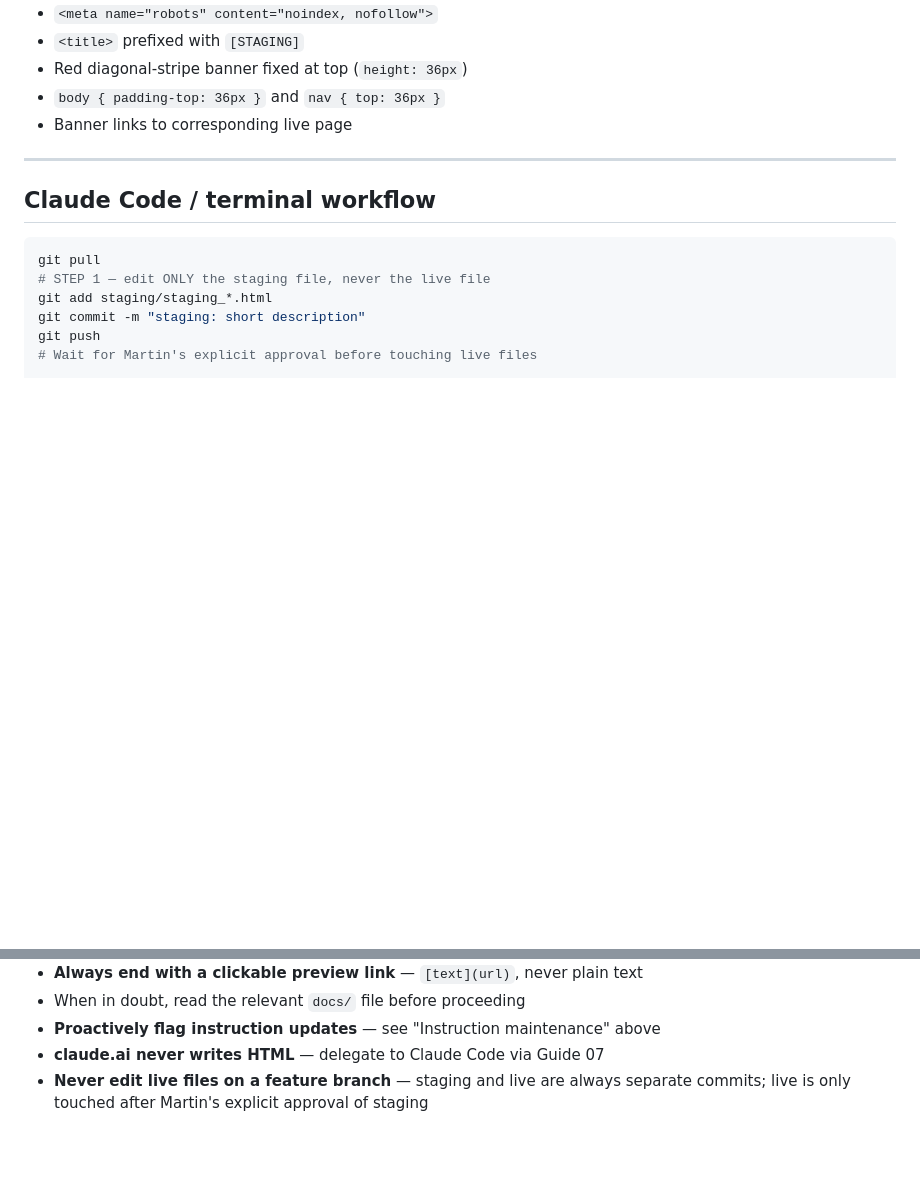
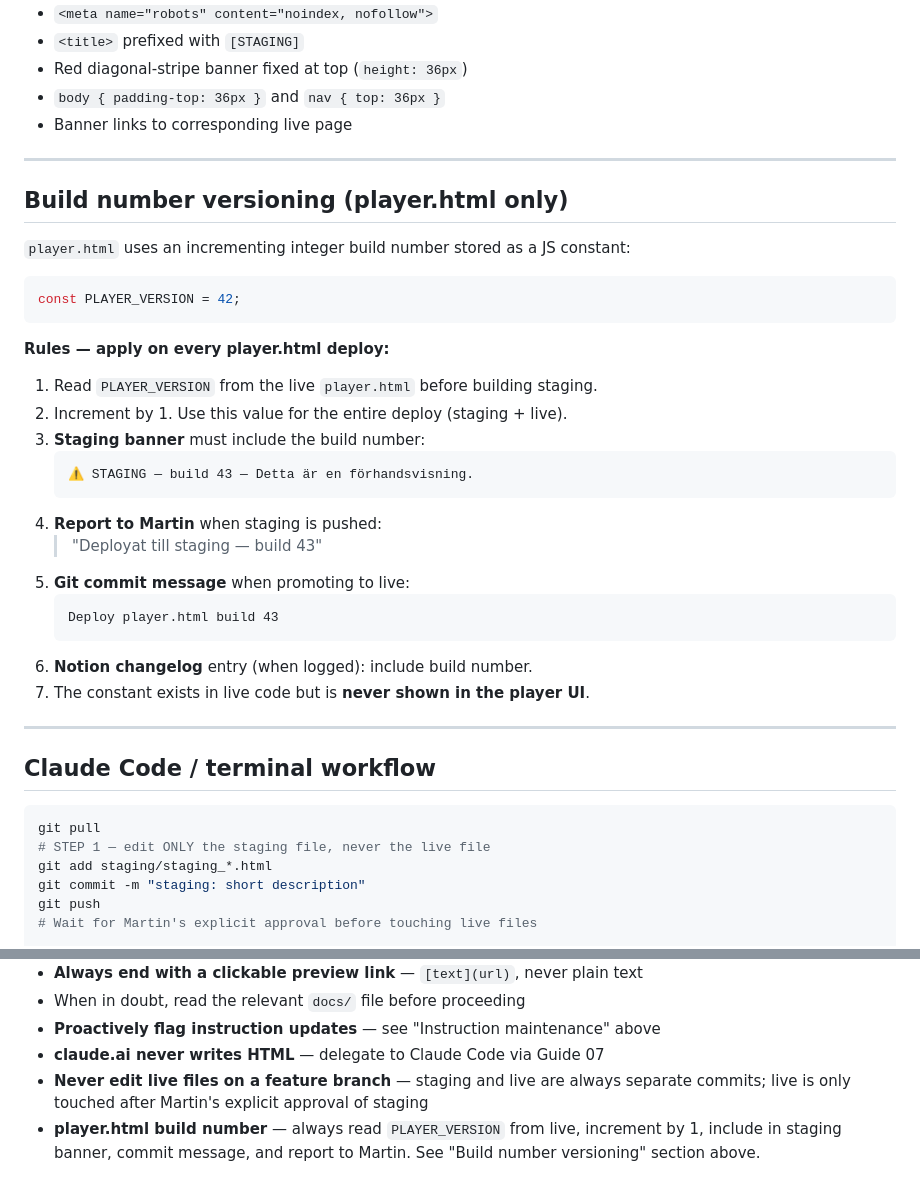
Before and after one commit to martinmellstrom/martinmellstrom.github.io, a Markdown page: CLAUDE.md, 2 parts joined by grey strips. GitHub-like rendering; blank space fills up the shorter version.

Commit message:
Add build number versioning rules for player.html

````diff
--- a/CLAUDE.md
+++ b/CLAUDE.md
@@ -122,6 +122,33 @@ Format: `🔗 [Kontrollera i Safari](URL)` — never plain text.
 
 ---
 
+## Build number versioning (player.html only)
+
+`player.html` uses an incrementing integer build number stored as a JS constant:
+
+```js
+const PLAYER_VERSION = 42;
+```
+
+**Rules — apply on every player.html deploy:**
+
+1. Read `PLAYER_VERSION` from the live `player.html` before building staging.
+2. Increment by 1. Use this value for the entire deploy (staging + live).
+3. **Staging banner** must include the build number:
+   ```
+   ⚠ STAGING — build 43 — Detta är en förhandsvisning.
+   ```
+4. **Report to Martin** when staging is pushed:
+   > "Deployat till staging — build 43"
+5. **Git commit message** when promoting to live:
+   ```
+   Deploy player.html build 43
+   ```
+6. **Notion changelog** entry (when logged): include build number.
+7. The constant exists in live code but is **never shown in the player UI**.
+
+---
+
 ## Claude Code / terminal workflow
 ```bash
 git pull
@@ -178,3 +205,4 @@ Rules:
 - **Proactively flag instruction updates** — see "Instruction maintenance" above
 - **claude.ai never writes HTML** — delegate to Claude Code via Guide 07
 - **Never edit live files on a feature branch** — staging and live are always separate commits; live is only touched after Martin's explicit approval of staging
+- **player.html build number** — always read `PLAYER_VERSION` from live, increment by 1, include in staging banner, commit message, and report to Martin. See "Build number versioning" section above.
````
